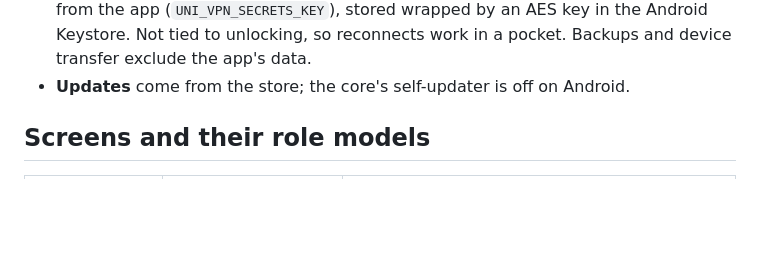
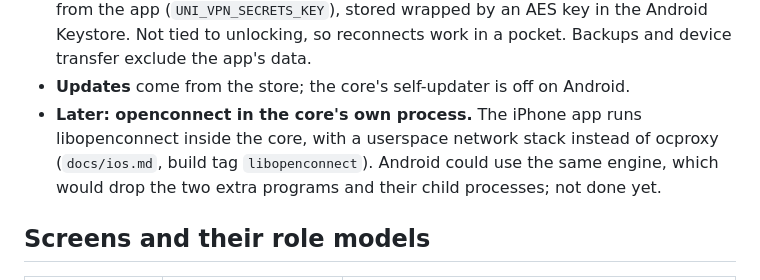
Before and after one commit to DavidVinu/uni-vpn, a Markdown page: docs/android.md, the part around the change. Rendered like a GitHub page; blank space fills up the shorter version.

```diff
--- a/docs/android.md
+++ b/docs/android.md
@@ -37,6 +37,10 @@ the Go core does the work and the app only talks to its local API.
   (`UNI_VPN_SECRETS_KEY`), stored wrapped by an AES key in the Android Keystore. Not tied to
   unlocking, so reconnects work in a pocket. Backups and device transfer exclude the app's data.
 - **Updates** come from the store; the core's self-updater is off on Android.
+- **Later: openconnect in the core's own process.** The iPhone app runs libopenconnect inside
+  the core, with a userspace network stack instead of ocproxy (`docs/ios.md`, build tag
+  `libopenconnect`). Android could use the same engine, which would drop the two extra programs
+  and their child processes; not done yet.
 
 ## Screens and their role models
 
```
Also changed, not shown: README.md (+1 -0 lines), docs/ios.md (added, +135 -0 lines).
